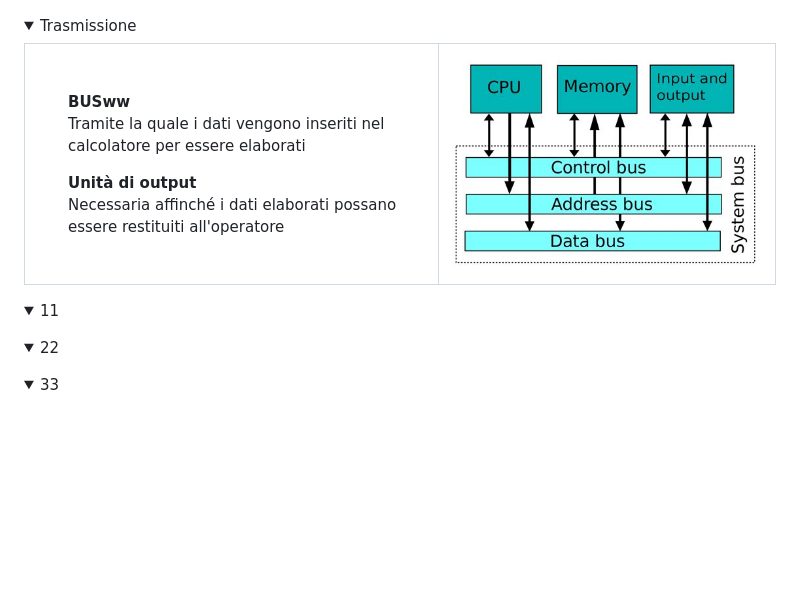
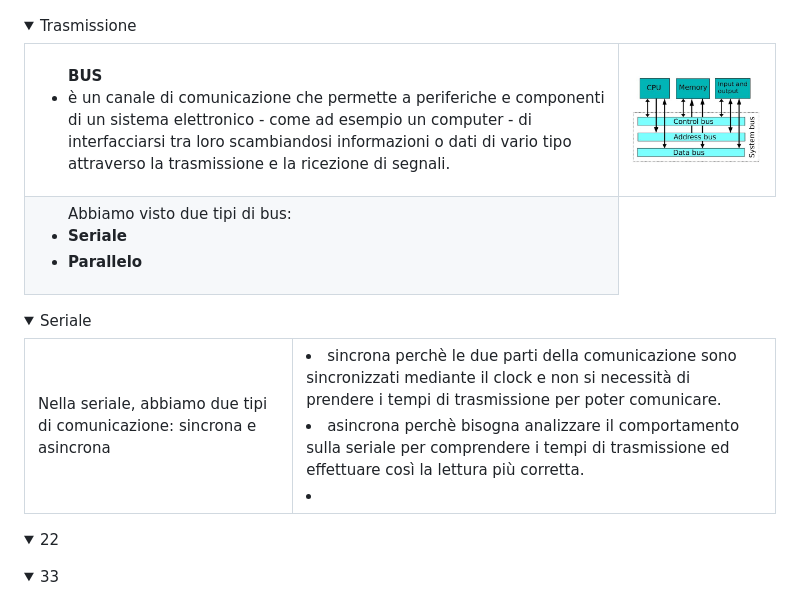
Before and after one commit to EliaSalerno/TPS_TERZA_APPUNTI, a Markdown page: README.md, the part around the change printed below. Drawn GitHub-style; folded sections open; blank space fills up the shorter version.

Commit message:
Master: update readme

```diff
--- a/README.md
+++ b/README.md
@@ -222,12 +219,10 @@
     <td>
       <p>
         <ul>
-        <b>BUSww</b> <br>
-        Tramite la quale i dati vengono inseriti nel calcolatore per essere elaborati
+          <b>BUS</b> <br>
+          <li>è un canale di comunicazione che permette a periferiche e componenti di un sistema elettronico - come ad esempio un computer - di interfacciarsi tra loro scambiandosi informazioni o dati di vario tipo attraverso la trasmissione e la ricezione di segnali.</li>
         </ul>
         <ul>
-        <b>Unità di output</b> <br>
-        Necessaria affinché i dati elaborati possano essere restituiti all'operatore
         </ul>
       </p>
     </td>
@@ -235,12 +230,30 @@
       <img src="img/bus.jpg" alt="bus e il resto del mondo" width="550"/>
     </td>
   </tr>
+  <tr>
+    <td>
+      <ul>
+        Abbiamo visto due tipi di bus:
+        <li> <b>Seriale</b> </li>
+        <li> <b>Parallelo</b> </li>
+      </ul>
+    </td>
+  </tr>
 </table>
 
 </details>
 <details>
-<summary>11</summary>
-
+<summary>Seriale</summary>
+<table>
+  <tr>
+    <td>Nella seriale, abbiamo due tipi di comunicazione: sincrona e asincrona</td>
+    <td>
+      <li>sincrona perchè le due parti della comunicazione sono sincronizzati mediante il clock e non si necessità di prendere i tempi di trasmissione per poter comunicare. </li>
+      <li>asincrona perchè bisogna analizzare il comportamento sulla seriale per comprendere i tempi di trasmissione ed effettuare così la lettura più corretta.</li>
+      <li></li>
+    </td>
+  </tr>
+</table>
 </details>
 <details>
 <summary>22</summary>
```
Also changed, not shown: other parts of README.md (+5 -8 lines).
